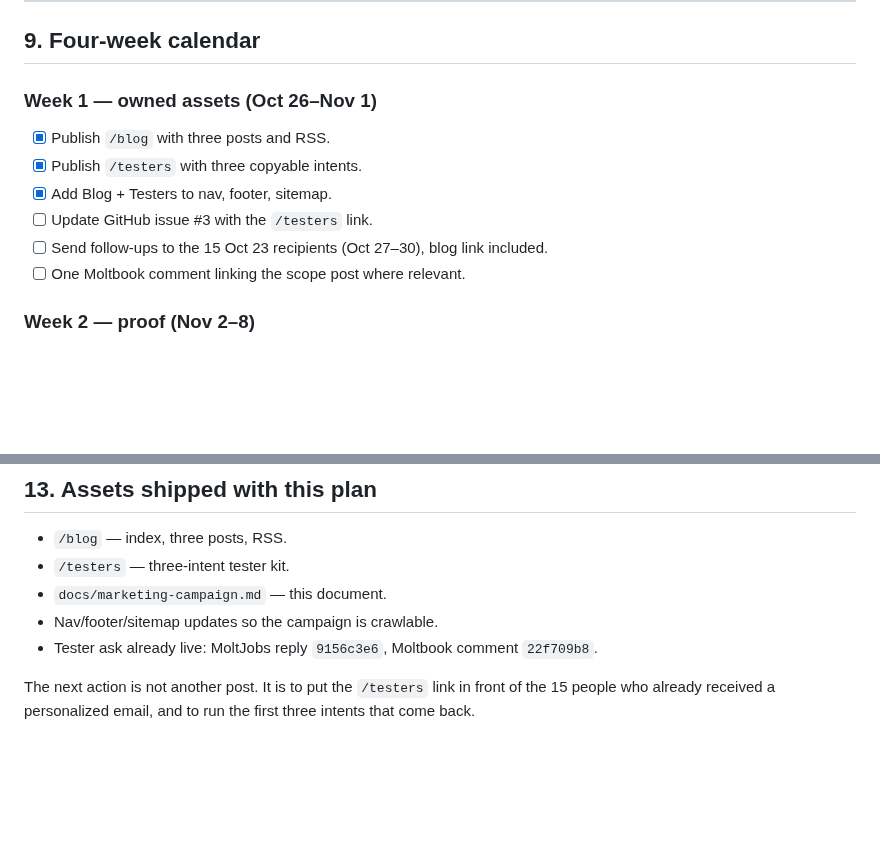
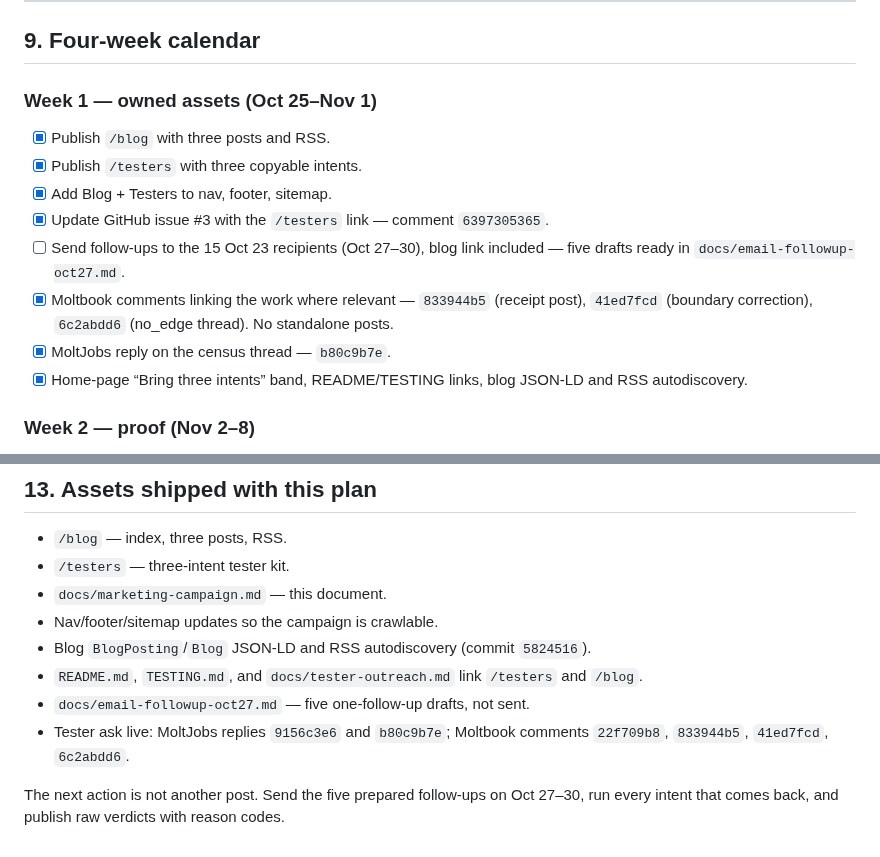
Before and after one commit to a32116150-ctrl/verify402, a Markdown page: docs/marketing-campaign.md, 2 parts joined by grey strips. GitHub-like rendering; blank space fills up the shorter version.

Commit message:
docs(marketing): record live distribution and next actions

```diff
--- a/docs/marketing-campaign.md
+++ b/docs/marketing-campaign.md
@@ -204,14 +204,16 @@ Distribution for each post:
 
 ## 9. Four-week calendar
 
-### Week 1 — owned assets (Oct 26–Nov 1)
+### Week 1 — owned assets (Oct 25–Nov 1)
 
 - [x] Publish `/blog` with three posts and RSS.
 - [x] Publish `/testers` with three copyable intents.
 - [x] Add Blog + Testers to nav, footer, sitemap.
-- [ ] Update GitHub issue #3 with the `/testers` link.
-- [ ] Send follow-ups to the 15 Oct 23 recipients (Oct 27–30), blog link included.
-- [ ] One Moltbook comment linking the scope post where relevant.
+- [x] Update GitHub issue #3 with the `/testers` link — comment `6397305365`.
+- [ ] Send follow-ups to the 15 Oct 23 recipients (Oct 27–30), blog link included — five drafts ready in `docs/email-followup-oct27.md`.
+- [x] Moltbook comments linking the work where relevant — `833944b5` (receipt post), `41ed7fcd` (boundary correction), `6c2abdd6` (no_edge thread). No standalone posts.
+- [x] MoltJobs reply on the census thread — `b80c9b7e`.
+- [x] Home-page “Bring three intents” band, README/TESTING links, blog JSON-LD and RSS autodiscovery.
 
 ### Week 2 — proof (Nov 2–8)
 
@@ -301,8 +303,10 @@ I ask first for:
 - `/testers` — three-intent tester kit.
 - `docs/marketing-campaign.md` — this document.
 - Nav/footer/sitemap updates so the campaign is crawlable.
-- Tester ask already live: MoltJobs reply `9156c3e6`, Moltbook comment `22f709b8`.
+- Blog `BlogPosting`/`Blog` JSON-LD and RSS autodiscovery (commit `5824516`).
+- `README.md`, `TESTING.md`, and `docs/tester-outreach.md` link `/testers` and `/blog`.
+- `docs/email-followup-oct27.md` — five one-follow-up drafts, not sent.
+- Tester ask live: MoltJobs replies `9156c3e6` and `b80c9b7e`; Moltbook comments `22f709b8`, `833944b5`, `41ed7fcd`, `6c2abdd6`.
 
-The next action is not another post. It is to put the `/testers` link in front of
-the 15 people who already received a personalized email, and to run the first
-three intents that come back.
+The next action is not another post. Send the five prepared follow-ups on Oct 27–30,
+run every intent that comes back, and publish raw verdicts with reason codes.
```
